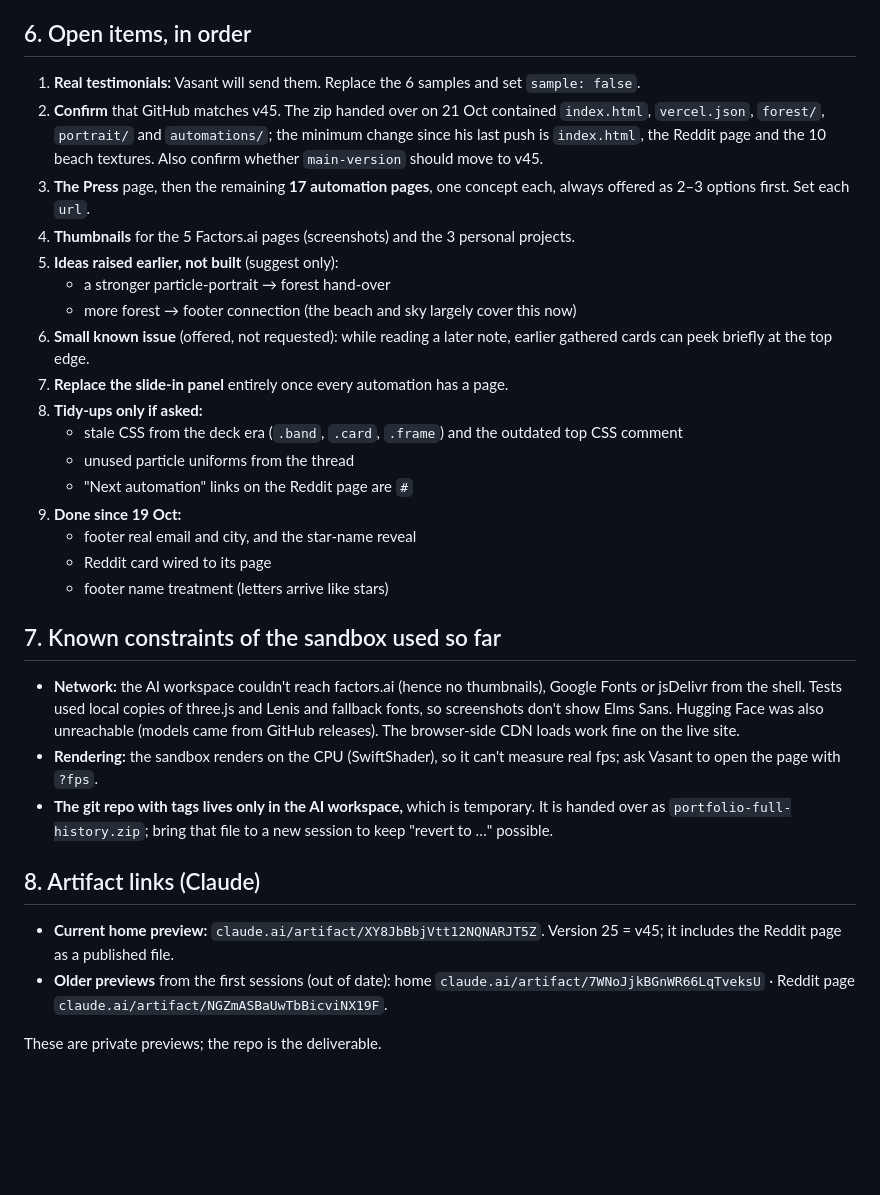
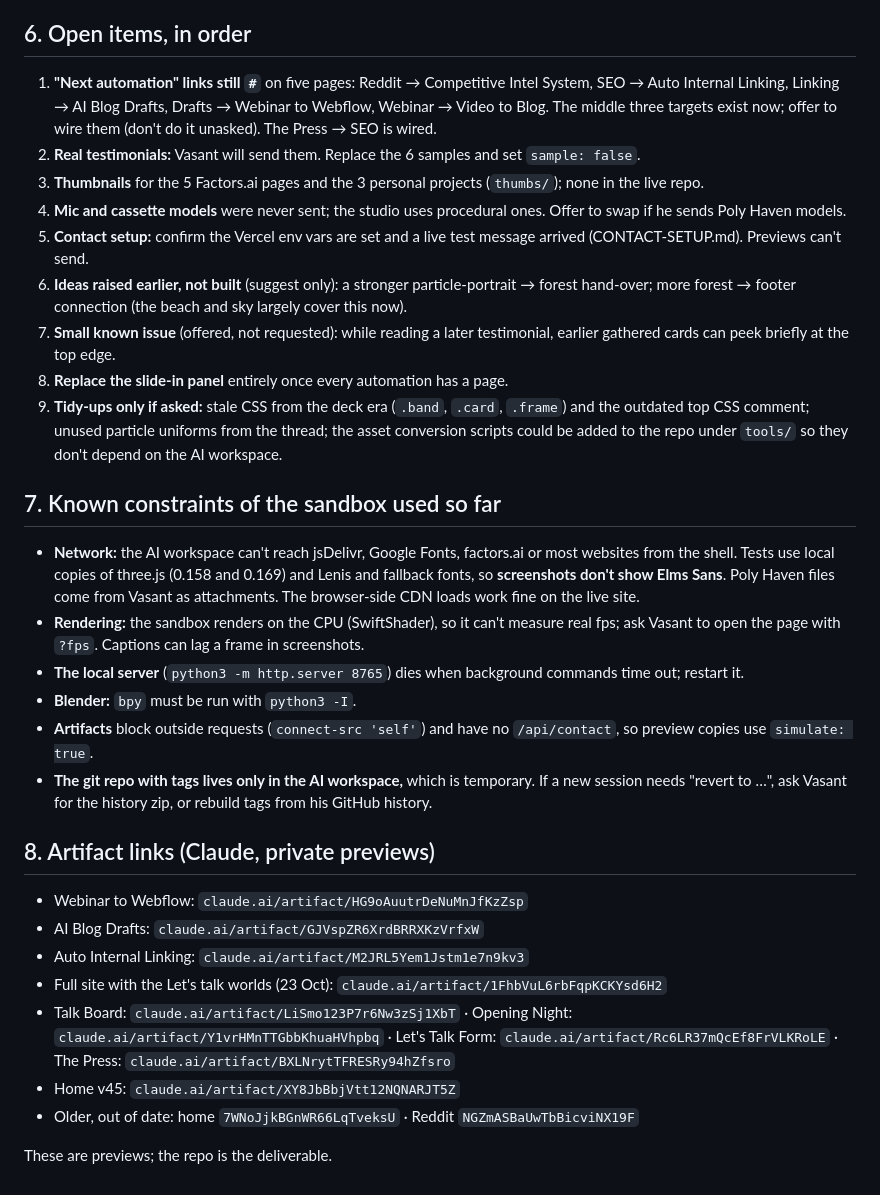
Before and after one commit to VasantSuraj/portfolio, a Markdown page: HANDOFF.md, the part around one of its changes. GitHub-like rendering; blank space fills up the shorter version.

```diff
--- a/HANDOFF.md
+++ b/HANDOFF.md
@@ -134,33 +128,33 @@ Motion must be mechanical and rhythmic (beats), not flowing. Keep all idle motio
 
 ## 6. Open items, in order
 
-1. **Real testimonials:** Vasant will send them. Replace the 6 samples and set `sample: false`.
-2. **Confirm** that GitHub matches v45. The zip handed over on 21 Oct contained `index.html`, `vercel.json`, `forest/`, `portrait/` and `automations/`; the minimum change since his last push is `index.html`, the Reddit page and the 10 beach textures. Also confirm whether `main-version` should move to v45.
-3. **The Press** page, then the remaining **17 automation pages**, one concept each, always offered as 2–3 options first. Set each `url`.
-4. **Thumbnails** for the 5 Factors.ai pages (screenshots) and the 3 personal projects.
-5. **Ideas raised earlier, not built** (suggest only):
-   - a stronger particle-portrait → forest hand-over
-   - more forest → footer connection (the beach and sky largely cover this now)
-6. **Small known issue** (offered, not requested): while reading a later note, earlier gathered cards can peek briefly at the top edge.
-7. **Replace the slide-in panel** entirely once every automation has a page.
-8. **Tidy-ups only if asked:**
-   - stale CSS from the deck era (`.band`, `.card`, `.frame`) and the outdated top CSS comment
-   - unused particle uniforms from the thread
-   - "Next automation" links on the Reddit page are `#`
-9. **Done since 19 Oct:**
-   - footer real email and city, and the star-name reveal
-   - Reddit card wired to its page
-   - footer name treatment (letters arrive like stars)
+1. **"Next automation" links still `#`** on five pages: Reddit → Competitive Intel System, SEO → Auto Internal Linking, Linking → AI Blog Drafts, Drafts → Webinar to Webflow, Webinar → Video to Blog. The middle three targets exist now; offer to wire them (don't do it unasked). The Press → SEO is wired.
+2. **Real testimonials:** Vasant will send them. Replace the 6 samples and set `sample: false`.
+3. **Thumbnails** for the 5 Factors.ai pages and the 3 personal projects (`thumbs/`); none in the live repo.
+4. **Mic and cassette models** were never sent; the studio uses procedural ones. Offer to swap if he sends Poly Haven models.
+5. **Contact setup:** confirm the Vercel env vars are set and a live test message arrived (CONTACT-SETUP.md). Previews can't send.
+6. **Ideas raised earlier, not built** (suggest only): a stronger particle-portrait → forest hand-over; more forest → footer connection (the beach and sky largely cover this now).
+7. **Small known issue** (offered, not requested): while reading a later testimonial, earlier gathered cards can peek briefly at the top edge.
+8. **Replace the slide-in panel** entirely once every automation has a page.
+9. **Tidy-ups only if asked:** stale CSS from the deck era (`.band`, `.card`, `.frame`) and the outdated top CSS comment; unused particle uniforms from the thread; the asset conversion scripts could be added to the repo under `tools/` so they don't depend on the AI workspace.
 
 ## 7. Known constraints of the sandbox used so far
 
-- **Network:** the AI workspace couldn't reach factors.ai (hence no thumbnails), Google Fonts or jsDelivr from the shell. Tests used local copies of three.js and Lenis and fallback fonts, so screenshots don't show Elms Sans. Hugging Face was also unreachable (models came from GitHub releases). The browser-side CDN loads work fine on the live site.
-- **Rendering:** the sandbox renders on the CPU (SwiftShader), so it can't measure real fps; ask Vasant to open the page with `?fps`.
-- **The git repo with tags lives only in the AI workspace,** which is temporary. It is handed over as `portfolio-full-history.zip`; bring that file to a new session to keep "revert to …" possible.
+- **Network:** the AI workspace can't reach jsDelivr, Google Fonts, factors.ai or most websites from the shell. Tests use local copies of three.js (0.158 and 0.169) and Lenis and fallback fonts, so **screenshots don't show Elms Sans**. Poly Haven files come from Vasant as attachments. The browser-side CDN loads work fine on the live site.
+- **Rendering:** the sandbox renders on the CPU (SwiftShader), so it can't measure real fps; ask Vasant to open the page with `?fps`. Captions can lag a frame in screenshots.
+- **The local server** (`python3 -m http.server 8765`) dies when background commands time out; restart it.
+- **Blender:** `bpy` must be run with `python3 -I`.
+- **Artifacts** block outside requests (`connect-src 'self'`) and have no `/api/contact`, so preview copies use `simulate: true`.
+- **The git repo with tags lives only in the AI workspace,** which is temporary. If a new session needs "revert to …", ask Vasant for the history zip, or rebuild tags from his GitHub history.
 
-## 8. Artifact links (Claude)
+## 8. Artifact links (Claude, private previews)
 
-- **Current home preview:** `claude.ai/artifact/XY8JbBbjVtt12NQNARJT5Z`. Version 25 = v45; it includes the Reddit page as a published file.
-- **Older previews** from the first sessions (out of date): home `claude.ai/artifact/7WNoJjkBGnWR66LqTveksU` · Reddit page `claude.ai/artifact/NGZmASBaUwTbBicviNX19F`.
+- Webinar to Webflow: `claude.ai/artifact/HG9oAuutrDeNuMnJfKzZsp`
+- AI Blog Drafts: `claude.ai/artifact/GJVspZR6XrdBRRXKzVrfxW`
+- Auto Internal Linking: `claude.ai/artifact/M2JRL5Yem1Jstm1e7n9kv3`
+- Full site with the Let's talk worlds (23 Oct): `claude.ai/artifact/1FhbVuL6rbFqpKCKYsd6H2`
+- Talk Board: `claude.ai/artifact/LiSmo123P7r6Nw3zSj1XbT` · Opening Night: `claude.ai/artifact/Y1vrHMnTTGbbKhuaHVhpbq` · Let's Talk Form: `claude.ai/artifact/Rc6LR37mQcEf8FrVLKRoLE` · The Press: `claude.ai/artifact/BXLNrytTFRESRy94hZfsro`
+- Home v45: `claude.ai/artifact/XY8JbBbjVtt12NQNARJT5Z`
+- Older, out of date: home `7WNoJjkBGnWR66LqTveksU` · Reddit `NGZmASBaUwTbBicviNX19F`
 
-These are private previews; the repo is the deliverable.
+These are previews; the repo is the deliverable.
```
Also changed, not shown: other parts of HANDOFF.md (+76 -82 lines).
